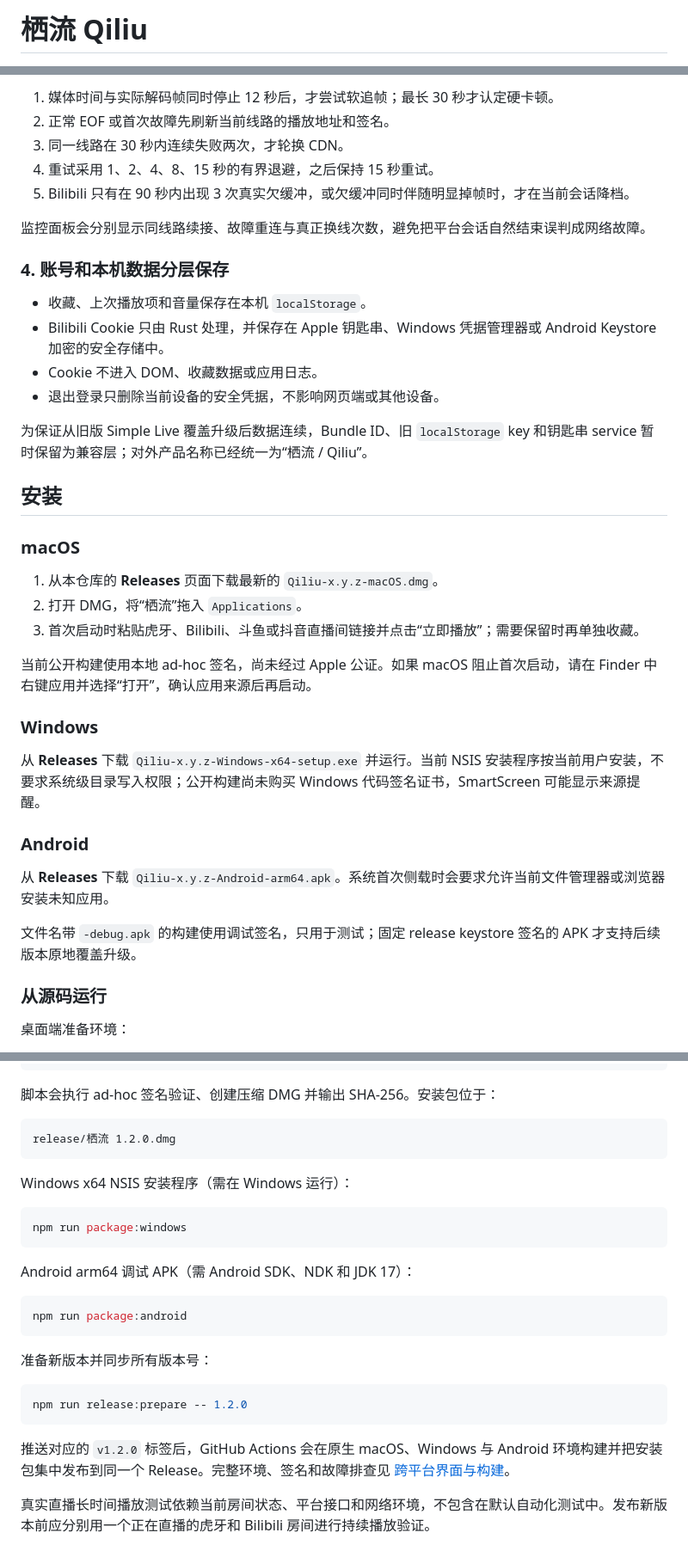
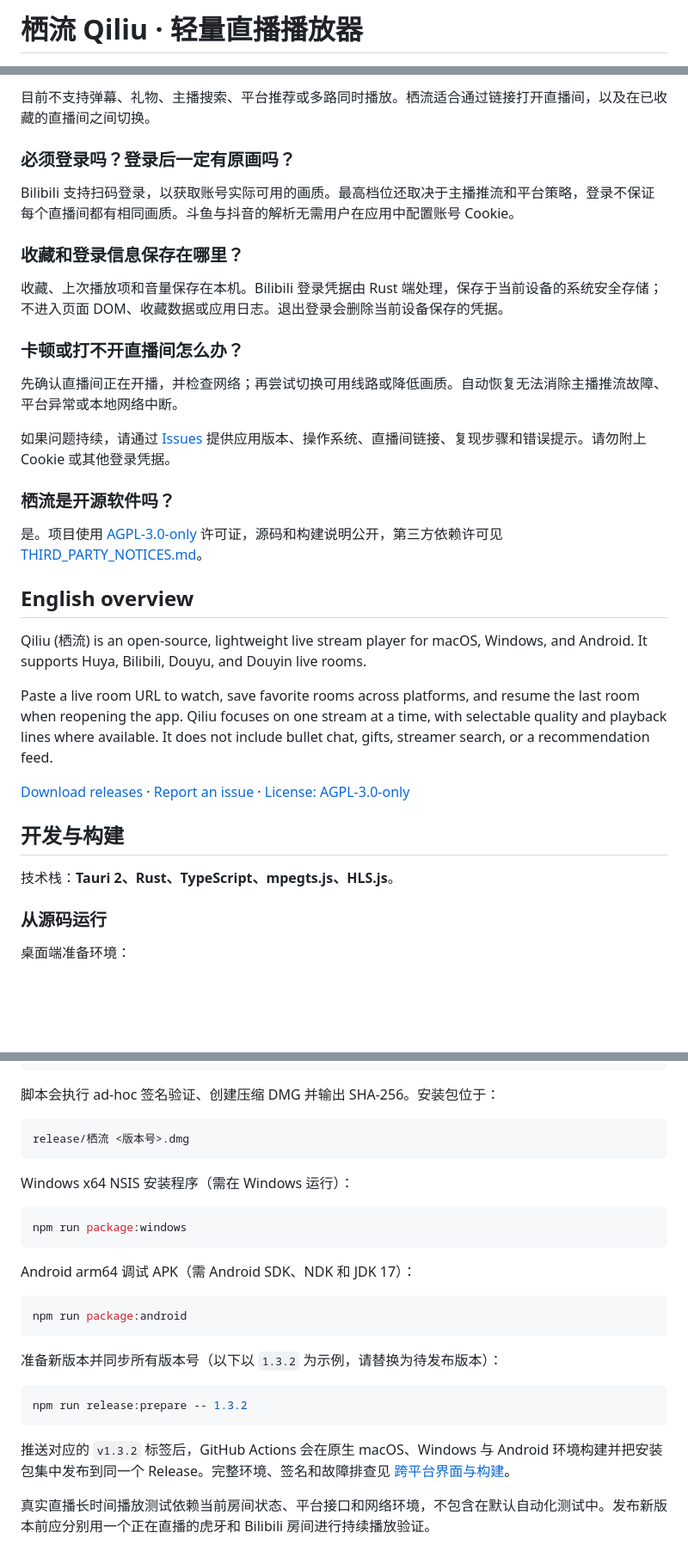
Before and after one commit to Kihara-Ri/Qiliu, a Markdown page: README.md, 3 parts joined by grey strips. Shown at 86% size. GitHub-like rendering; blank space fills up the shorter version.

Commit message:
docs: improve README discovery and installation guidance

````diff
--- a/README.md
+++ b/README.md
@@ -1,3 +1,3 @@
-# 栖流 Qiliu
+# 栖流 Qiliu · 轻量直播播放器
 
 <p align="center">
@@ -70,42 +65,38 @@ Rust 平台解析器
 
-1. 媒体时间与实际解码帧同时停止 12 秒后，才尝试软追帧；最长 30 秒才认定硬卡顿。
-2. 正常 EOF 或首次故障先刷新当前线路的播放地址和签名。
-3. 同一线路在 30 秒内连续失败两次，才轮换 CDN。
-4. 重试采用 1、2、4、8、15 秒的有界退避，之后保持 15 秒重试。
-5. Bilibili 只有在 90 秒内出现 3 次真实欠缓冲，或欠缓冲同时伴随明显掉帧时，才在当前会话降档。
+目前不支持弹幕、礼物、主播搜索、平台推荐或多路同时播放。栖流适合通过链接打开直播间，以及在已收藏的直播间之间切换。
 
-监控面板会分别显示同线路续接、故障重连与真正换线次数，避免把平台会话自然结束误判成网络故障。
+### 必须登录吗？登录后一定有原画吗？
 
-### 4. 账号和本机数据分层保存
+Bilibili 支持扫码登录，以获取账号实际可用的画质。最高档位还取决于主播推流和平台策略，登录不保证每个直播间都有相同画质。斗鱼与抖音的解析无需用户在应用中配置账号 Cookie。
 
-- 收藏、上次播放项和音量保存在本机 `localStorage`。
-- Bilibili Cookie 只由 Rust 处理，并保存在 Apple 钥匙串、Windows 凭据管理器或 Android Keystore 加密的安全存储中。
-- Cookie 不进入 DOM、收藏数据或应用日志。
-- 退出登录只删除当前设备的安全凭据，不影响网页端或其他设备。
+### 收藏和登录信息保存在哪里？
 
-为保证从旧版 Simple Live 覆盖升级后数据连续，Bundle ID、旧 `localStorage` key 和钥匙串 service 暂时保留为兼容层；对外产品名称已经统一为“栖流 / Qiliu”。
+收藏、上次播放项和音量保存在本机。Bilibili 登录凭据由 Rust 端处理，保存于当前设备的系统安全存储；不进入页面 DOM、收藏数据或应用日志。退出登录会删除当前设备保存的凭据。
 
-## 安装
+### 卡顿或打不开直播间怎么办？
 
-### macOS
+先确认直播间正在开播，并检查网络；再尝试切换可用线路或降低画质。自动恢复无法消除主播推流故障、平台异常或本地网络中断。
 
-1. 从本仓库的 **Releases** 页面下载最新的 `Qiliu-x.y.z-macOS.dmg`。
-2. 打开 DMG，将“栖流”拖入 `Applications`。
-3. 首次启动时粘贴虎牙、Bilibili、斗鱼或抖音直播间链接并点击“立即播放”；需要保留时再单独收藏。
+如果问题持续，请通过 [Issues](https://github.com/Kihara-Ri/Qiliu/issues) 提供应用版本、操作系统、直播间链接、复现步骤和错误提示。请勿附上 Cookie 或其他登录凭据。
 
-当前公开构建使用本地 ad-hoc 签名，尚未经过 Apple 公证。如果 macOS 阻止首次启动，请在 Finder 中右键应用并选择“打开”，确认应用来源后再启动。
+### 栖流是开源软件吗？
 
-### Windows
+是。项目使用 [AGPL-3.0-only](LICENSE) 许可证，源码和构建说明公开，第三方依赖许可见 [THIRD_PARTY_NOTICES.md](THIRD_PARTY_NOTICES.md)。
 
-从 **Releases** 下载 `Qiliu-x.y.z-Windows-x64-setup.exe` 并运行。当前 NSIS 安装程序按当前用户安装，不要求系统级目录写入权限；公开构建尚未购买 Windows 代码签名证书，SmartScreen 可能显示来源提醒。
+## English overview
 
-### Android
+Qiliu (栖流) is an open-source, lightweight live stream player for macOS, Windows, and Android. It supports Huya, Bilibili, Douyu, and Douyin live rooms.
 
-从 **Releases** 下载 `Qiliu-x.y.z-Android-arm64.apk`。系统首次侧载时会要求允许当前文件管理器或浏览器安装未知应用。
+Paste a live room URL to watch, save favorite rooms across platforms, and resume the last room when reopening the app. Qiliu focuses on one stream at a time, with selectable quality and playback lines where available. It does not include bullet chat, gifts, streamer search, or a recommendation feed.
 
-文件名带 `-debug.apk` 的构建使用调试签名，只用于测试；固定 release keystore 签名的 APK 才支持后续版本原地覆盖升级。
+[Download releases](https://github.com/Kihara-Ri/Qiliu/releases/latest) · [Report an issue](https://github.com/Kihara-Ri/Qiliu/issues) · [License: AGPL-3.0-only](LICENSE)
+
+## 开发与构建
+
+技术栈：**Tauri 2、Rust、TypeScript、mpegts.js、HLS.js**。
 
 ### 从源码运行
+
 
 桌面端准备环境：
 
@@ -168,7 +159,7 @@ npm run package:macos
 脚本会执行 ad-hoc 签名验证、创建压缩 DMG 并输出 SHA-256。安装包位于：
 
 ```text
-release/栖流 1.2.0.dmg
+release/栖流 <版本号>.dmg
 ```
 
 Windows x64 NSIS 安装程序（需在 Windows 运行）：
@@ -183,13 +174,13 @@ Android arm64 调试 APK（需 Android SDK、NDK 和 JDK 17）：
 npm run package:android
 ```
 
-准备新版本并同步所有版本号：
+准备新版本并同步所有版本号（以下以 `1.3.2` 为示例，请替换为待发布版本）：
 
 ```bash
-npm run release:prepare -- 1.2.0
+npm run release:prepare -- 1.3.2
 ```
 
-推送对应的 `v1.2.0` 标签后，GitHub Actions 会在原生 macOS、Windows 与 Android 环境构建并把安装包集中发布到同一个 Release。完整环境、签名和故障排查见 [跨平台界面与构建](docs/cross-platform-builds.md)。
+推送对应的 `v1.3.2` 标签后，GitHub Actions 会在原生 macOS、Windows 与 Android 环境构建并把安装包集中发布到同一个 Release。完整环境、签名和故障排查见 [跨平台界面与构建](docs/cross-platform-builds.md)。
 
 真实直播长时间播放测试依赖当前房间状态、平台接口和网络环境，不包含在默认自动化测试中。发布新版本前应分别用一个正在直播的虎牙和 Bilibili 房间进行持续播放验证。
 
````
Also changed, not shown: other parts of README.md (+114 -72 lines).
